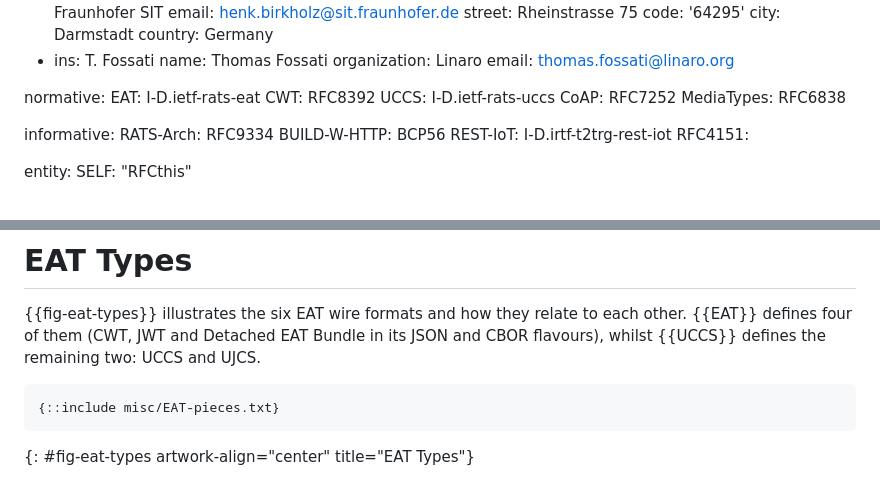
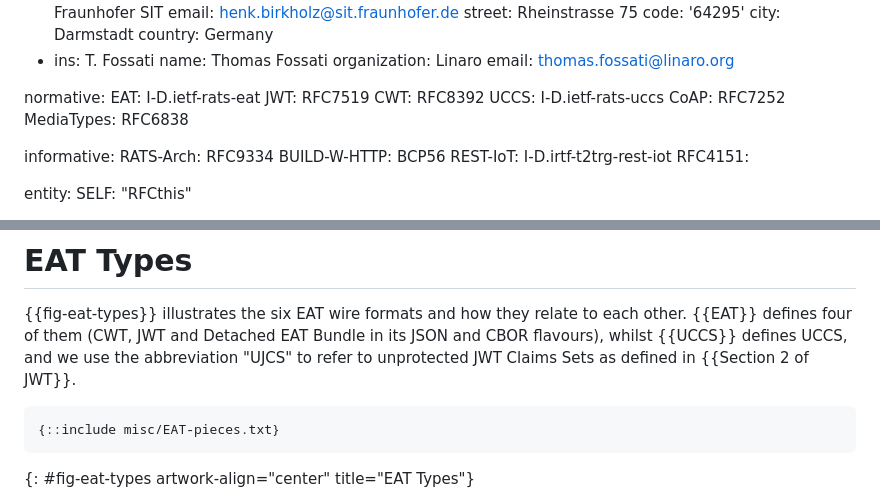
Before and after one commit to ietf-rats-wg/draft-eat-mt, a Markdown page: draft-ietf-rats-eat-media-type.md, 2 parts joined by grey strips. Rendered like a GitHub page.

Commit message:
Define UJCS from RFC 7519.

```diff
--- a/draft-ietf-rats-eat-media-type.md
+++ b/draft-ietf-rats-eat-media-type.md
@@ -36,6 +36,7 @@ author:
 
 normative:
   EAT: I-D.ietf-rats-eat
+  JWT: RFC7519
   CWT: RFC8392
   UCCS: I-D.ietf-rats-uccs
   CoAP: RFC7252
@@ -103,8 +104,9 @@ This document uses the terms and concepts defined in {{RATS-Arch}}.
 
 {{fig-eat-types}} illustrates the six EAT wire formats and how they relate to
 each other.  {{EAT}} defines four of them (CWT, JWT and Detached EAT Bundle in
-its JSON and CBOR flavours), whilst {{UCCS}} defines the remaining two: UCCS
-and UJCS.
+its JSON and CBOR flavours), whilst {{UCCS}} defines UCCS, and we use
+the abbreviation "UJCS" to refer to unprotected JWT Claims Sets as
+defined in {{Section 2 of JWT}}.
 
 ~~~ aasvg
 {::include misc/EAT-pieces.txt}
```
